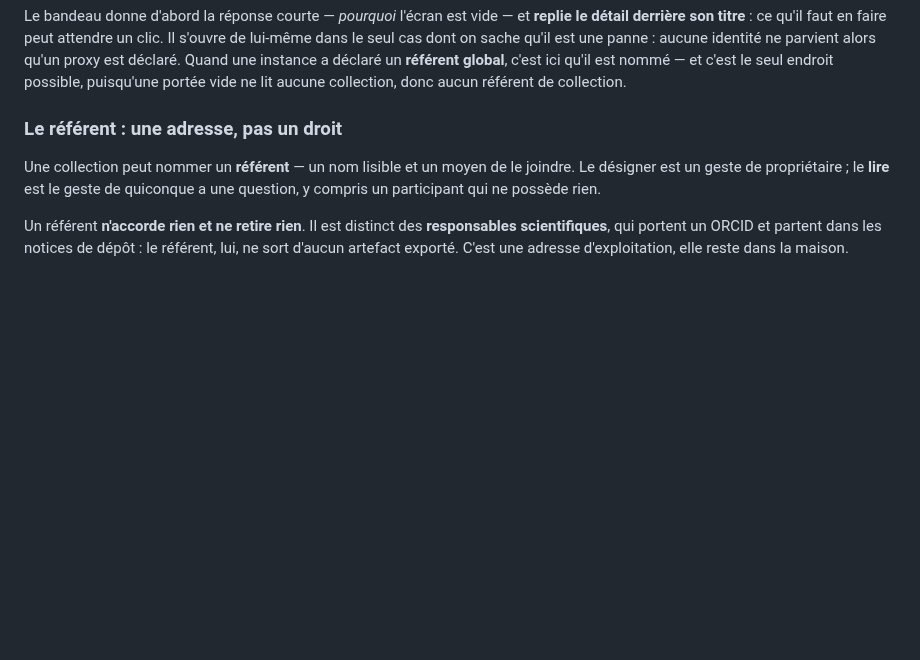
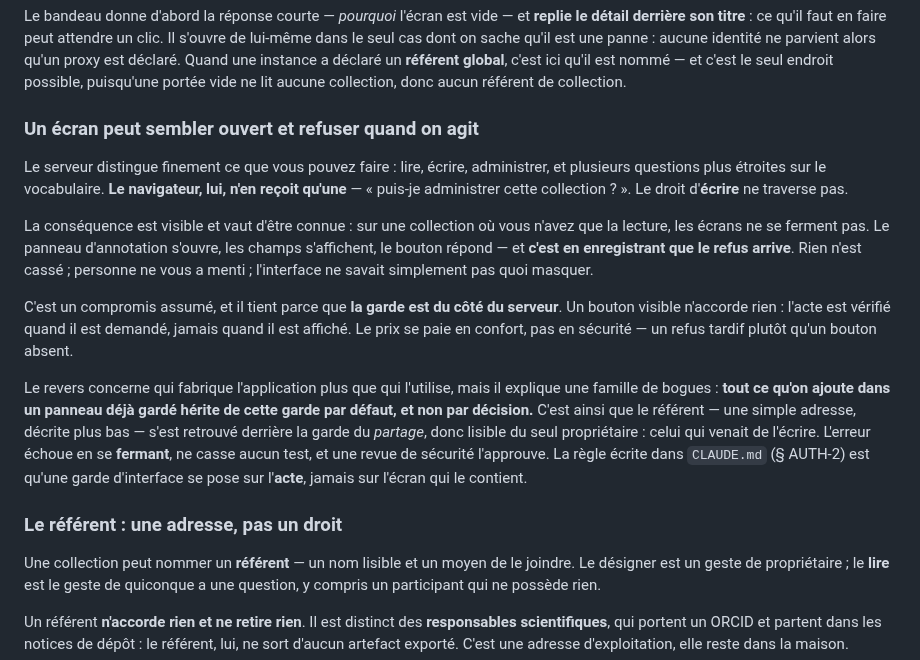
Before and after one commit to Hsbtqemy/BD_ditor, a Markdown page: docs/modele-et-droits.md, the part around the change. Drawn GitHub-style; blank space fills up the shorter version.

Commit message:
UX-6 : le modèle passait sous silence le refus qui n'arrive qu'au moment d'agir
Signalé par la session UX-11, en corrigeant une citation que j'avais faite à tort : je lui
avais indiqué `modele-et-droits.md` § 3 pour l'asymétrie `administrable` / `peut_ecrire`,
qui n'y était pas — elle est dans `CLAUDE.md` § AUTH-2. Le constat qui suit est le sien :
si ce document est le MODÈLE pour qui arrive, l'asymétrie y manque, parce que c'est
exactement ce qui fait qu'un écran paraît fonctionner et refuse en silence.

Ce que le lecteur y gagne, et c'est une panne qu'il rencontrera : sur une collection en
lecture seule, les écrans ne se ferment pas. Le panneau d'annotation s'ouvre, les champs
s'affichent, le bouton répond — le refus arrive à l'ENREGISTREMENT. Sans cette page, ça se
lit comme un bogue ; avec elle, comme un droit manquant. Le § dit aussi pourquoi le
compromis tient : la garde est côté serveur, un bouton visible n'accorde rien, et le prix se
paie en confort, pas en sécurité.

Le revers y est aussi, bien qu'il concerne qui fabrique plus que qui utilise, parce qu'il
explique une FAMILLE de défauts : ce qu'on ajoute dans un panneau déjà gardé hérite de sa
garde par défaut et non par décision. C'est le référent d'AUTH-4, une adresse rangée derrière
la garde du partage, lisible du seul propriétaire — celui qui venait de l'écrire. Ce
mode-là échoue en se FERMANT : aucun test ne casse, une revue de sécurité approuve.

Le guide gagne l'entrée correspondante — « le champ s'ouvre, je saisis, et l'enregistrement
est refusé » — qui renvoie ici plutôt que de réexpliquer.

Commit de documentation seule : il ne date pas le chantier, déjà daté par `91ed11e`.

Co-Authored-By: Claude Opus 5 (1M context) <noreply@anthropic.com>

```diff
--- a/docs/modele-et-droits.md
+++ b/docs/modele-et-droits.md
@@ -206,6 +206,30 @@ lui-même dans le seul cas dont on sache qu'il est une panne : aucune identité
 alors qu'un proxy est déclaré. Quand une instance a déclaré un **référent global**, c'est ici
 qu'il est nommé — et c'est le seul endroit possible, puisqu'une portée vide ne lit aucune
 collection, donc aucun référent de collection.
+
+### Un écran peut sembler ouvert et refuser quand on agit
+
+Le serveur distingue finement ce que vous pouvez faire : lire, écrire, administrer, et
+plusieurs questions plus étroites sur le vocabulaire. **Le navigateur, lui, n'en reçoit
+qu'une** — « puis-je administrer cette collection ? ». Le droit d'**écrire** ne traverse pas.
+
+La conséquence est visible et vaut d'être connue : sur une collection où vous n'avez que la
+lecture, les écrans ne se ferment pas. Le panneau d'annotation s'ouvre, les champs
+s'affichent, le bouton répond — et **c'est en enregistrant que le refus arrive**. Rien n'est
+cassé ; personne ne vous a menti ; l'interface ne savait simplement pas quoi masquer.
+
+C'est un compromis assumé, et il tient parce que **la garde est du côté du serveur**. Un
+bouton visible n'accorde rien : l'acte est vérifié quand il est demandé, jamais quand il est
+affiché. Le prix se paie en confort, pas en sécurité — un refus tardif plutôt qu'un bouton
+absent.
+
+Le revers concerne qui fabrique l'application plus que qui l'utilise, mais il explique une
+famille de bogues : **tout ce qu'on ajoute dans un panneau déjà gardé hérite de cette garde
+par défaut, et non par décision.** C'est ainsi que le référent — une simple adresse, décrite
+plus bas — s'est retrouvé derrière la garde du *partage*, donc lisible du seul propriétaire :
+celui qui venait de l'écrire. L'erreur échoue en se **fermant**, ne casse aucun test, et une
+revue de sécurité l'approuve. La règle écrite dans `CLAUDE.md` (§ AUTH-2) est qu'une garde
+d'interface se pose sur l'**acte**, jamais sur l'écran qui le contient.
 
 ### Le référent : une adresse, pas un droit
 
```
Also changed, not shown: docs/guide-utilisateur.md (+5 -0 lines).
